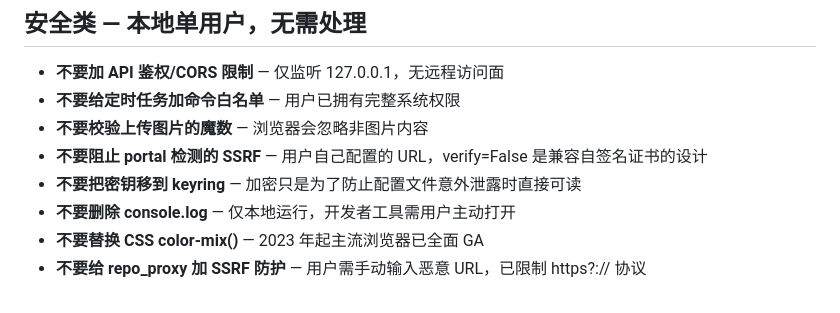
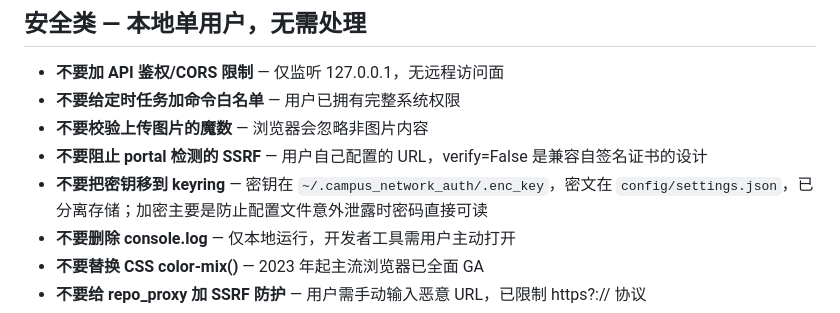
Before and after one commit to Misyra/Campus-Auth, a Markdown page: .claude/not-to-do.md, the part around the change. Rendered like a GitHub page.

Commit message:
docs: 修正 not-to-do 中密钥存储位置描述

```diff
--- a/.claude/not-to-do.md
+++ b/.claude/not-to-do.md
@@ -10,7 +10,7 @@
 - **不要给定时任务加命令白名单** — 用户已拥有完整系统权限
 - **不要校验上传图片的魔数** — 浏览器会忽略非图片内容
 - **不要阻止 portal 检测的 SSRF** — 用户自己配置的 URL，verify=False 是兼容自签名证书的设计
-- **不要把密钥移到 keyring** — 加密只是为了防止配置文件意外泄露时直接可读
+- **不要把密钥移到 keyring** — 密钥在 `~/.campus_network_auth/.enc_key`，密文在 `config/settings.json`，已分离存储；加密主要是防止配置文件意外泄露时密码直接可读
 - **不要删除 console.log** — 仅本地运行，开发者工具需用户主动打开
 - **不要替换 CSS color-mix()** — 2023 年起主流浏览器已全面 GA
 - **不要给 repo_proxy 加 SSRF 防护** — 用户需手动输入恶意 URL，已限制 https?:// 协议
```
